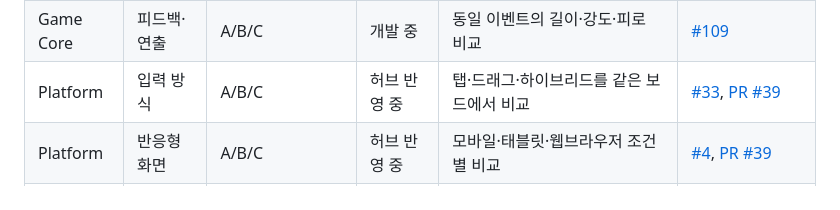
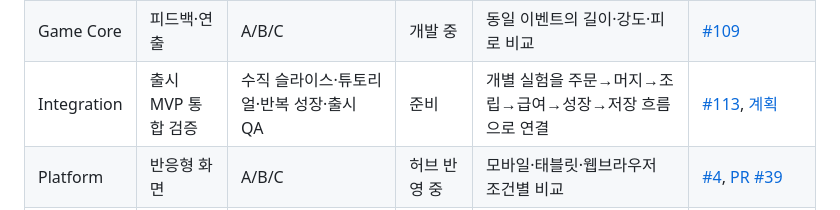
Before and after one commit to aigemro/dream-bike-garage-lab, a Markdown page: docs/LAB_PROTOTYPE_MAP.md, the part around the change. Drawn GitHub-style.

Commit message:
프로토타입 지도에 출시 MVP 통합 트랙 반영

```diff
--- a/docs/LAB_PROTOTYPE_MAP.md
+++ b/docs/LAB_PROTOTYPE_MAP.md
@@ -179,7 +179,7 @@ mindmap
 | Game Core | 직급·커리어 | A/B/C | 개발 중 | 자동·과제·복합 승진 조건 비교 | [#107](https://github.com/aigemro/dream-bike-garage-lab/issues/107) |
 | Game Core | 난이도·경제 | A/B/C | 개발 중 | 주문 시간·행동·수입·소비 측정 | [#108](https://github.com/aigemro/dream-bike-garage-lab/issues/108) |
 | Game Core | 피드백·연출 | A/B/C | 개발 중 | 동일 이벤트의 길이·강도·피로 비교 | [#109](https://github.com/aigemro/dream-bike-garage-lab/issues/109) |
-| Platform | 입력 방식 | A/B/C | 허브 반영 중 | 탭·드래그·하이브리드를 같은 보드에서 비교 | [#33](https://github.com/aigemro/dream-bike-garage-lab/issues/33), [PR #39](https://github.com/aigemro/dream-bike-garage-lab/pull/39) |
+| Integration | 출시 MVP 통합 검증 | 수직 슬라이스·튜토리얼·반복 성장·출시 QA | 준비 | 개별 실험을 주문→머지→조립→급여→성장→저장 흐름으로 연결 | [#113](https://github.com/aigemro/dream-bike-garage-lab/issues/113), [계획](MVP_READINESS_PLAN.md) |\n| Platform | 입력 방식 | A/B/C | 허브 반영 중 | 탭·드래그·하이브리드를 같은 보드에서 비교 | [#33](https://github.com/aigemro/dream-bike-garage-lab/issues/33), [PR #39](https://github.com/aigemro/dream-bike-garage-lab/pull/39) |
 | Platform | 반응형 화면 | A/B/C | 허브 반영 중 | 모바일·태블릿·웹브라우저 조건별 비교 | [#4](https://github.com/aigemro/dream-bike-garage-lab/issues/4), [PR #39](https://github.com/aigemro/dream-bike-garage-lab/pull/39) |
 | Platform | 저장·복구 | 방식 후보 | 준비 | MVP 저장 범위와 WebView 복구 조건 정의 | [#3](https://github.com/aigemro/dream-bike-garage-lab/issues/3), [#5](https://github.com/aigemro/dream-bike-garage-lab/issues/5) |
 | Platform | 앱인토스·운영 | 기반 이슈 | 준비 | SDK·로그인 이후 결제/광고/운영 순차 검증 | [#6](https://github.com/aigemro/dream-bike-garage-lab/issues/6), [#7](https://github.com/aigemro/dream-bike-garage-lab/issues/7), [#8](https://github.com/aigemro/dream-bike-garage-lab/issues/8) |
```
